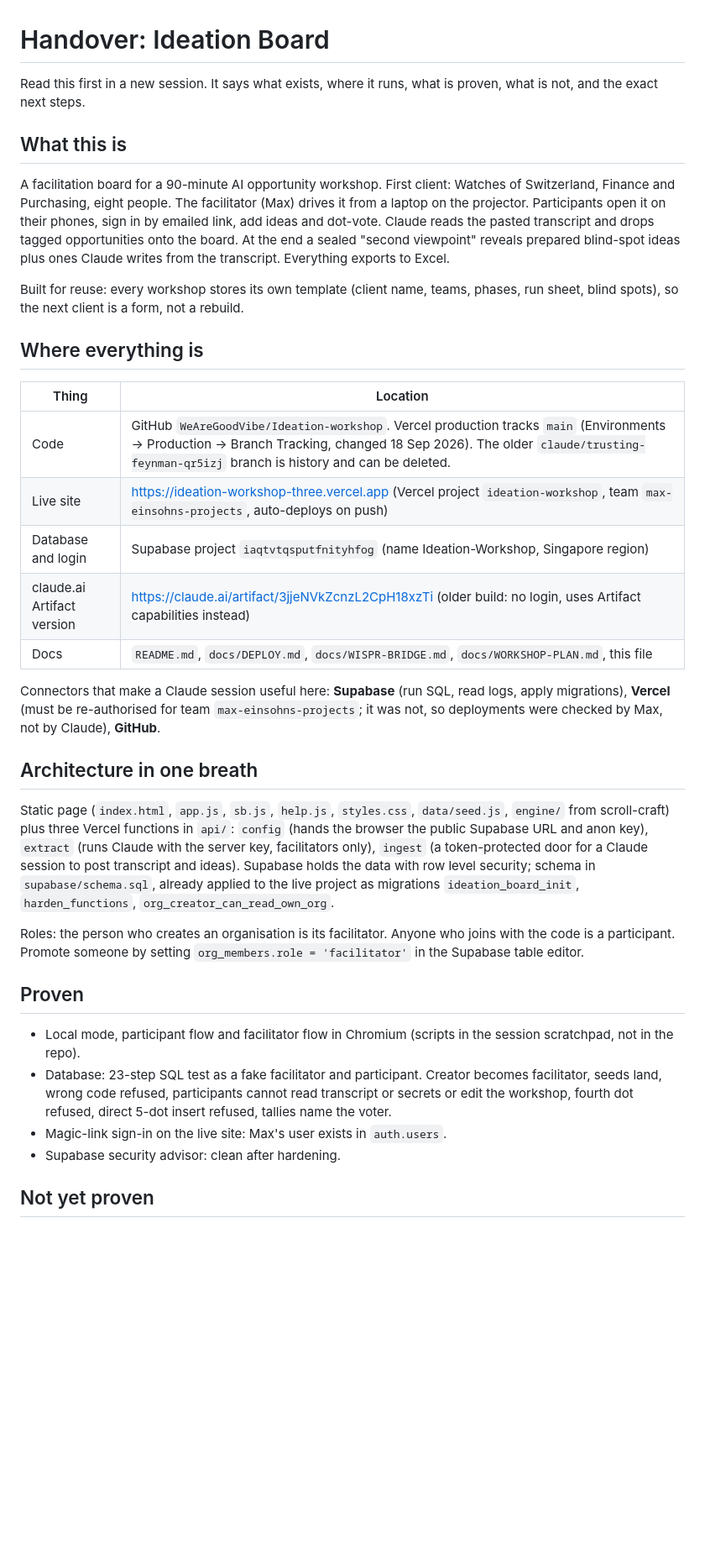
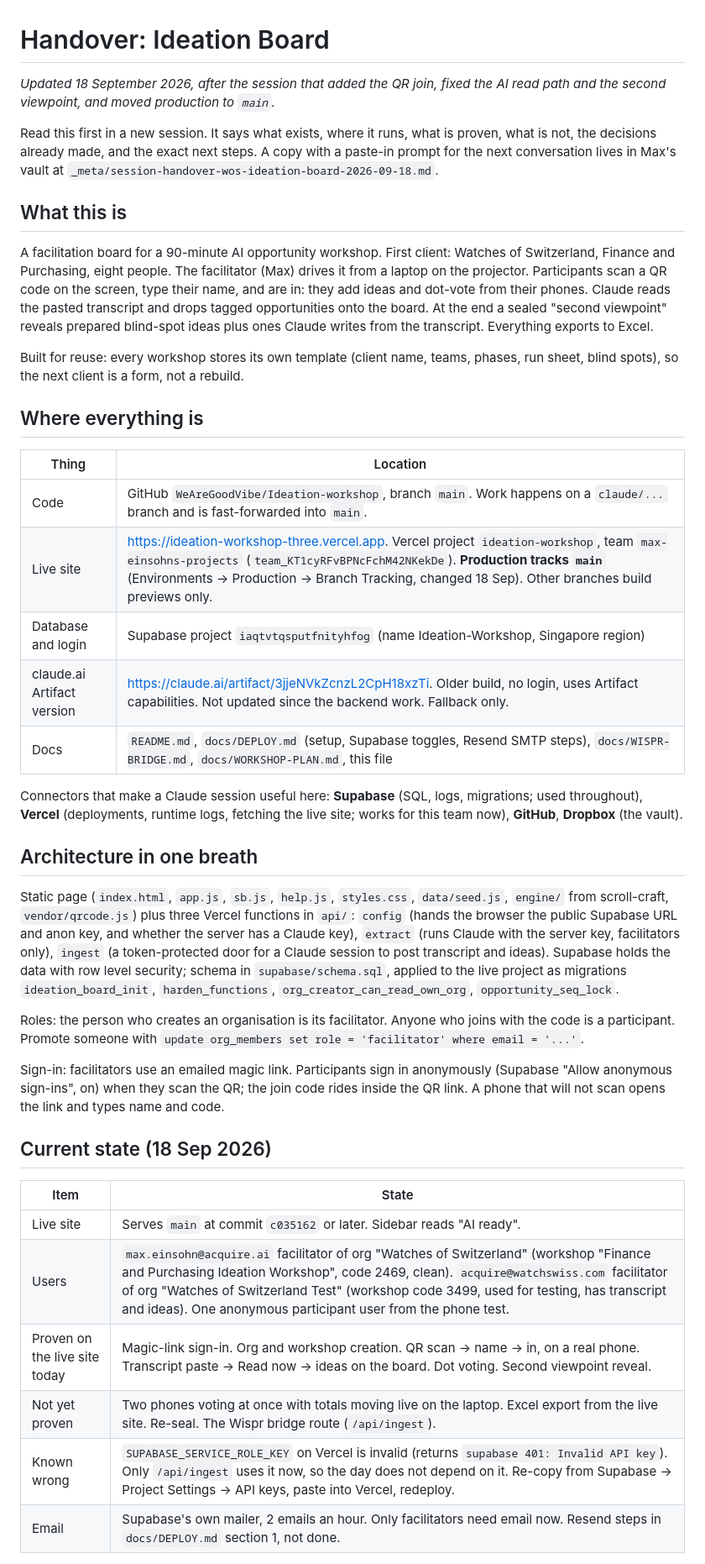
Before and after one commit to WeAreGoodVibe/Ideation-workshop, a Markdown page: docs/HANDOVER.md, the part around one of its changes. Shown at 84% size. Drawn GitHub-style; blank space fills up the shorter version.

```diff
--- a/docs/HANDOVER.md
+++ b/docs/HANDOVER.md
@@ -1,10 +1,12 @@
 # Handover: Ideation Board
 
-Read this first in a new session. It says what exists, where it runs, what is proven, what is not, and the exact next steps.
+*Updated 18 September 2026, after the session that added the QR join, fixed the AI read path and the second viewpoint, and moved production to `main`.*
+
+Read this first in a new session. It says what exists, where it runs, what is proven, what is not, the decisions already made, and the exact next steps. A copy with a paste-in prompt for the next conversation lives in Max's vault at `_meta/session-handover-wos-ideation-board-2026-09-18.md`.
 
 ## What this is
 
-A facilitation board for a 90-minute AI opportunity workshop. First client: Watches of Switzerland, Finance and Purchasing, eight people. The facilitator (Max) drives it from a laptop on the projector. Participants open it on their phones, sign in by emailed link, add ideas and dot-vote. Claude reads the pasted transcript and drops tagged opportunities onto the board. At the end a sealed "second viewpoint" reveals prepared blind-spot ideas plus ones Claude writes from the transcript. Everything exports to Excel.
+A facilitation board for a 90-minute AI opportunity workshop. First client: Watches of Switzerland, Finance and Purchasing, eight people. The facilitator (Max) drives it from a laptop on the projector. Participants scan a QR code on the screen, type their name, and are in: they add ideas and dot-vote from their phones. Claude reads the pasted transcript and drops tagged opportunities onto the board. At the end a sealed "second viewpoint" reveals prepared blind-spot ideas plus ones Claude writes from the transcript. Everything exports to Excel.
 
 Built for reuse: every workshop stores its own template (client name, teams, phases, run sheet, blind spots), so the next client is a form, not a rebuild.
 
@@ -12,26 +14,30 @@ Built for reuse: every workshop stores its own template (client name, teams, pha
 
 | Thing | Location |
 |---|---|
-| Code | GitHub `WeAreGoodVibe/Ideation-workshop`. Vercel production tracks `main` (Environments → Production → Branch Tracking, changed 18 Sep 2026). The older `claude/trusting-feynman-qr5izj` branch is history and can be deleted. |
-| Live site | https://ideation-workshop-three.vercel.app (Vercel project `ideation-workshop`, team `max-einsohns-projects`, auto-deploys on push) |
+| Code | GitHub `WeAreGoodVibe/Ideation-workshop`, branch `main`. Work happens on a `claude/...` branch and is fast-forwarded into `main`. |
+| Live site | https://ideation-workshop-three.vercel.app. Vercel project `ideation-workshop`, team `max-einsohns-projects` (`team_KT1cyRFvBPNcFchM42NKekDe`). **Production tracks `main`** (Environments → Production → Branch Tracking, changed 18 Sep). Other branches build previews only. |
 | Database and login | Supabase project `iaqtvtqsputfnityhfog` (name Ideation-Workshop, Singapore region) |
-| claude.ai Artifact version | https://claude.ai/artifact/3jjeNVkZcnzL2CpH18xzTi (older build: no login, uses Artifact capabilities instead) |
-| Docs | `README.md`, `docs/DEPLOY.md`, `docs/WISPR-BRIDGE.md`, `docs/WORKSHOP-PLAN.md`, this file |
+| claude.ai Artifact version | https://claude.ai/artifact/3jjeNVkZcnzL2CpH18xzTi. Older build, no login, uses Artifact capabilities. Not updated since the backend work. Fallback only. |
+| Docs | `README.md`, `docs/DEPLOY.md` (setup, Supabase toggles, Resend SMTP steps), `docs/WISPR-BRIDGE.md`, `docs/WORKSHOP-PLAN.md`, this file |
 
-Connectors that make a Claude session useful here: **Supabase** (run SQL, read logs, apply migrations), **Vercel** (must be re-authorised for team `max-einsohns-projects`; it was not, so deployments were checked by Max, not by Claude), **GitHub**.
+Connectors that make a Claude session useful here: **Supabase** (SQL, logs, migrations; used throughout), **Vercel** (deployments, runtime logs, fetching the live site; works for this team now), **GitHub**, **Dropbox** (the vault).
 
 ## Architecture in one breath
 
-Static page (`index.html`, `app.js`, `sb.js`, `help.js`, `styles.css`, `data/seed.js`, `engine/` from scroll-craft) plus three Vercel functions in `api/`: `config` (hands the browser the public Supabase URL and anon key), `extract` (runs Claude with the server key, facilitators only), `ingest` (a token-protected door for a Claude session to post transcript and ideas). Supabase holds the data with row level security; schema in `supabase/schema.sql`, already applied to the live project as migrations `ideation_board_init`, `harden_functions`, `org_creator_can_read_own_org`.
+Static page (`index.html`, `app.js`, `sb.js`, `help.js`, `styles.css`, `data/seed.js`, `engine/` from scroll-craft, `vendor/qrcode.js`) plus three Vercel functions in `api/`: `config` (hands the browser the public Supabase URL and anon key, and whether the server has a Claude key), `extract` (runs Claude with the server key, facilitators only), `ingest` (a token-protected door for a Claude session to post transcript and ideas). Supabase holds the data with row level security; schema in `supabase/schema.sql`, applied to the live project as migrations `ideation_board_init`, `harden_functions`, `org_creator_can_read_own_org`, `opportunity_seq_lock`.
 
-Roles: the person who creates an organisation is its facilitator. Anyone who joins with the code is a participant. Promote someone by setting `org_members.role = 'facilitator'` in the Supabase table editor.
+Roles: the person who creates an organisation is its facilitator. Anyone who joins with the code is a participant. Promote someone with `update org_members set role = 'facilitator' where email = '...'`.
 
-## Proven
+Sign-in: facilitators use an emailed magic link. Participants sign in anonymously (Supabase "Allow anonymous sign-ins", on) when they scan the QR; the join code rides inside the QR link. A phone that will not scan opens the link and types name and code.
 
-- Local mode, participant flow and facilitator flow in Chromium (scripts in the session scratchpad, not in the repo).
-- Database: 23-step SQL test as a fake facilitator and participant. Creator becomes facilitator, seeds land, wrong code refused, participants cannot read transcript or secrets or edit the workshop, fourth dot refused, direct 5-dot insert refused, tallies name the voter.
-- Magic-link sign-in on the live site: Max's user exists in `auth.users`.
-- Supabase security advisor: clean after hardening.
+## Current state (18 Sep 2026)
 
-## Not yet proven
+| Item | State |
+|---|---|
+| Live site | Serves `main` at commit `c035162` or later. Sidebar reads "AI ready". |
+| Users | `max.einsohn@acquire.ai` facilitator of org "Watches of Switzerland" (workshop "Finance and Purchasing Ideation Workshop", code 2469, clean). `acquire@watchswiss.com` facilitator of org "Watches of Switzerland Test" (workshop code 3499, used for testing, has transcript and ideas). One anonymous participant user from the phone test. |
+| Proven on the live site today | Magic-link sign-in. Org and workshop creation. QR scan → name → in, on a real phone. Transcript paste → Read now → ideas on the board. Dot voting. Second viewpoint reveal. |
+| Not yet proven | Two phones voting at once with totals moving live on the laptop. Excel export from the live site. Re-seal. The Wispr bridge route (`/api/ingest`). |
+| Known wrong | `SUPABASE_SERVICE_ROLE_KEY` on Vercel is invalid (returns `supabase 401: Invalid API key`). Only `/api/ingest` uses it now, so the day does not depend on it. Re-copy from Supabase → Project Settings → API keys, paste into Vercel, redeploy. |
+| Email | Supabase's own mailer, 2 emails an hour. Only facilitators need email now. Resend steps in `docs/DEPLOY.md` section 1, not done. |
 
```
Also changed, not shown: other parts of docs/HANDOVER.md (+45 -23 lines).
